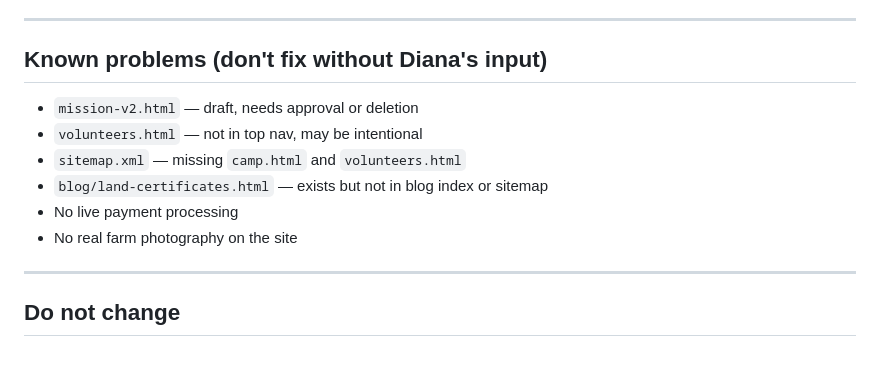
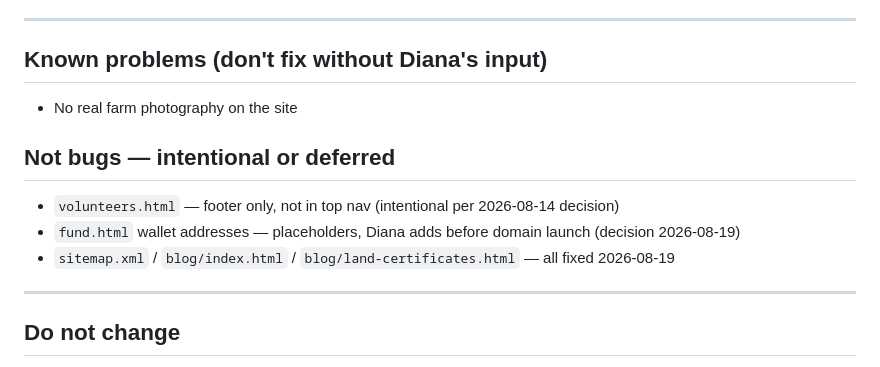
Before and after one commit to diana0xUX/finca-tariqa, a Markdown page: docs/ai-handoff.md, the part around the change. Rendered like a GitHub page.

Commit message:
Log decisions from 2026-08-19 session; clear resolved known issues
- decisions.md: wallet addresses deferred to domain launch (Diana's decision)
- ai-handoff.md: separate bugs from intentional deferrals; mark fixed issues closed

Co-Authored-By: Claude Sonnet 4.6 <noreply@anthropic.com>

```diff
--- a/docs/ai-handoff.md
+++ b/docs/ai-handoff.md
@@ -61,12 +61,13 @@ Creating `docs/`, `skills/`, and `AGENTS.md` to establish shared context and con
 
 ## Known problems (don't fix without Diana's input)
 
-- `mission-v2.html` — draft, needs approval or deletion
-- `volunteers.html` — not in top nav, may be intentional
-- `sitemap.xml` — missing `camp.html` and `volunteers.html`
-- `blog/land-certificates.html` — exists but not in blog index or sitemap
-- No live payment processing
 - No real farm photography on the site
+
+## Not bugs — intentional or deferred
+
+- `volunteers.html` — footer only, not in top nav (intentional per 2026-08-14 decision)
+- `fund.html` wallet addresses — placeholders, Diana adds before domain launch (decision 2026-08-19)
+- `sitemap.xml` / `blog/index.html` / `blog/land-certificates.html` — all fixed 2026-08-19
 
 ---
 
```
Also changed, not shown: docs/decisions.md (+10 -0 lines).
